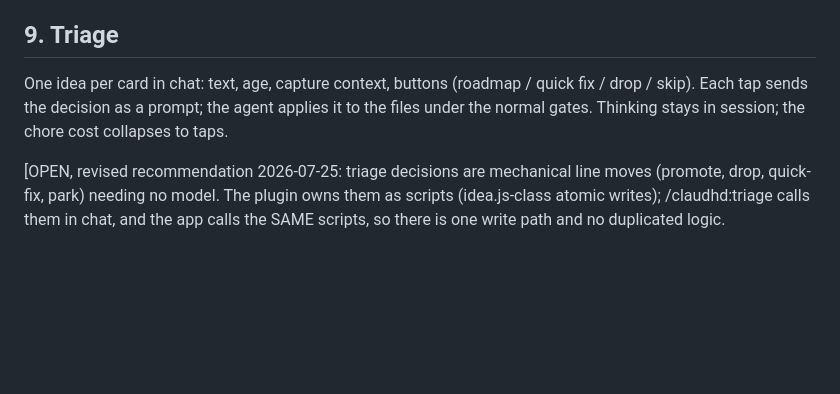
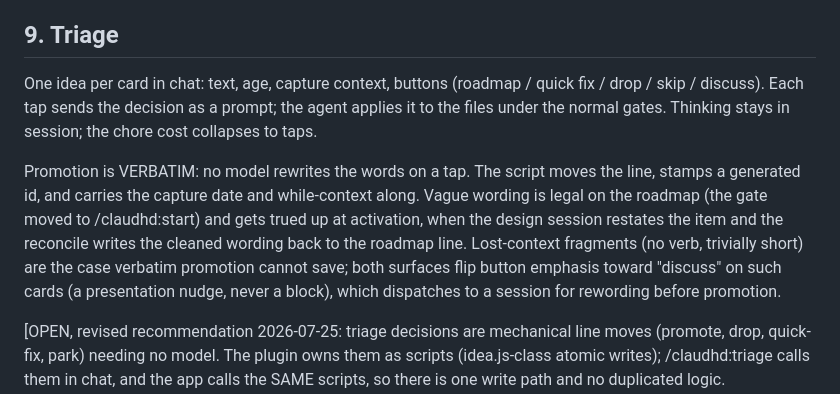
Before and after one commit to kidsmeal/ClauDHD, a Markdown page: design/claudhd-1.0-design.md, the part around the change. Rendered like a GitHub page; blank space fills up the shorter version.

Commit message:
docs: pin verbatim promotion and the discuss nudge for triage
Co-Authored-By: Claude Opus 4.8 <noreply@anthropic.com>

```diff
--- a/design/claudhd-1.0-design.md
+++ b/design/claudhd-1.0-design.md
@@ -86,7 +86,9 @@ Deleted because the machine does the job: wrap (commit boundary reconciles), shi
 
 ## 9. Triage
 
-One idea per card in chat: text, age, capture context, buttons (roadmap / quick fix / drop / skip). Each tap sends the decision as a prompt; the agent applies it to the files under the normal gates. Thinking stays in session; the chore cost collapses to taps.
+One idea per card in chat: text, age, capture context, buttons (roadmap / quick fix / drop / skip / discuss). Each tap sends the decision as a prompt; the agent applies it to the files under the normal gates. Thinking stays in session; the chore cost collapses to taps.
+
+Promotion is VERBATIM: no model rewrites the words on a tap. The script moves the line, stamps a generated id, and carries the capture date and while-context along. Vague wording is legal on the roadmap (the gate moved to /claudhd:start) and gets trued up at activation, when the design session restates the item and the reconcile writes the cleaned wording back to the roadmap line. Lost-context fragments (no verb, trivially short) are the case verbatim promotion cannot save; both surfaces flip button emphasis toward "discuss" on such cards (a presentation nudge, never a block), which dispatches to a session for rewording before promotion.
 
 [OPEN, revised recommendation 2026-07-25: triage decisions are mechanical line moves (promote, drop, quick-fix, park) needing no model. The plugin owns them as scripts (idea.js-class atomic writes); /claudhd:triage calls them in chat, and the app calls the SAME scripts, so there is one write path and no duplicated logic. Recommendation now: in-app triage taps, yes. Thinking work still dispatches: a card's "discuss" button opens a primed session; design stays in session entirely. Terminal injection into a live session was investigated and rejected (no such channel exists; headless-per-tap crosses the no-tokens-from-buttons line). OP's rule updates from "zero writes to project files" to "writes only through the plugin's own scripts". User to ratify.]
 
```
